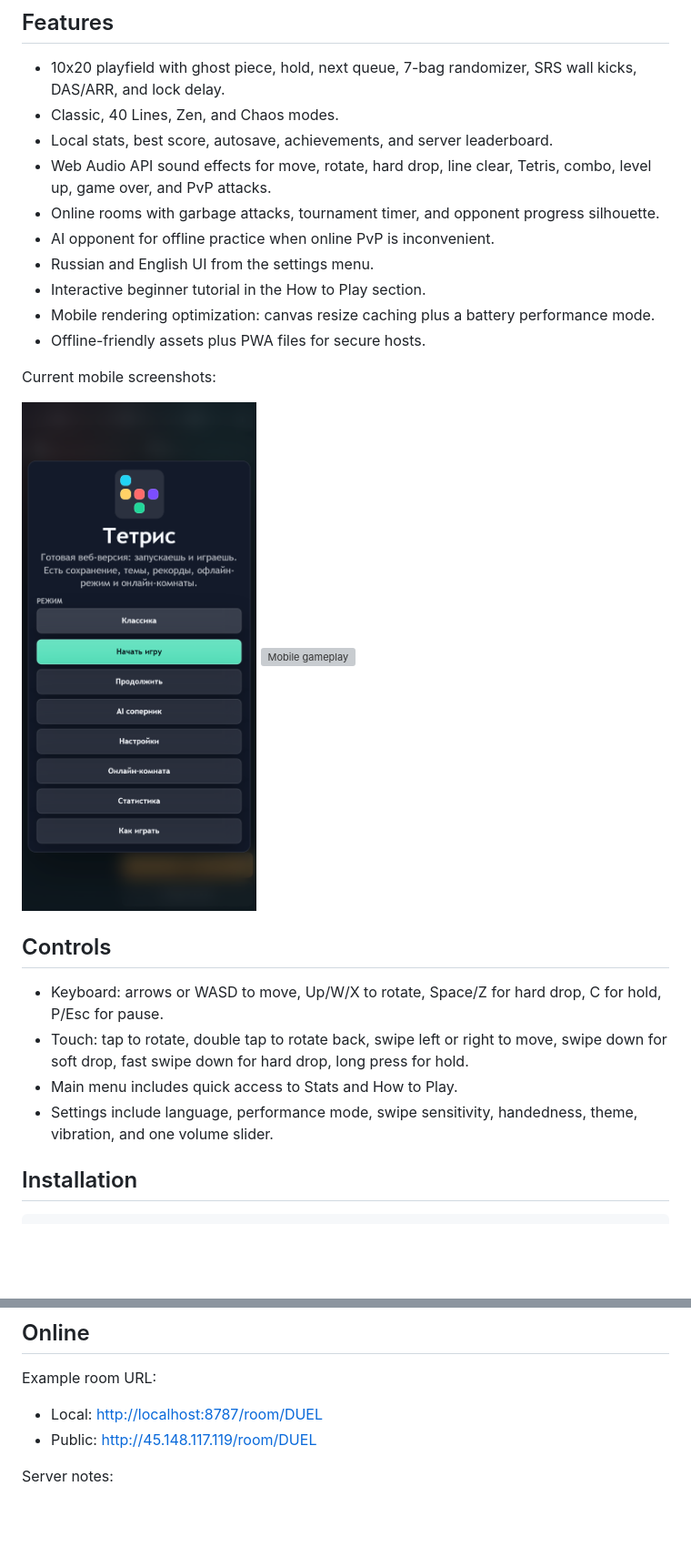
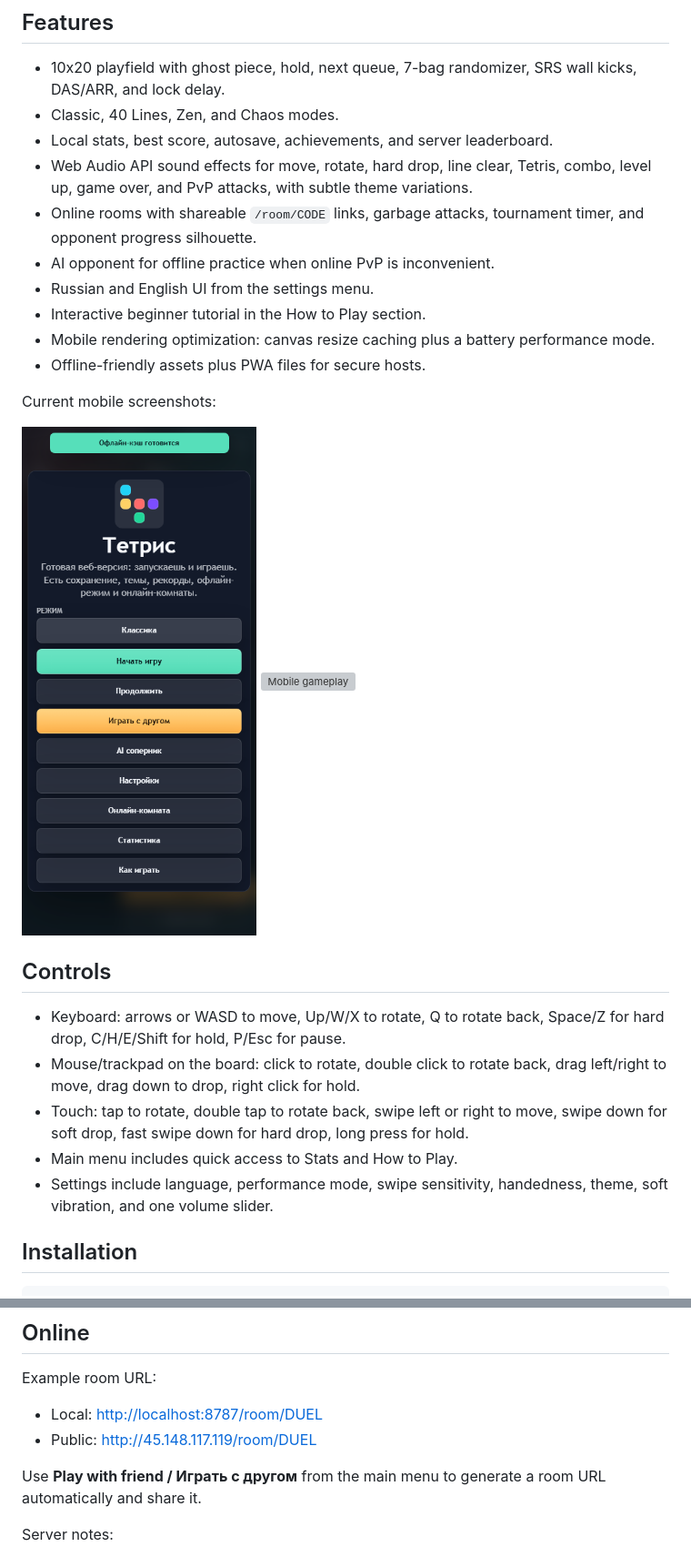
Before and after one commit to popka2007-root/blockdrop-web-game, a Markdown page: README.md, 2 parts joined by grey strips. Shown at 91% size. Rendered like a GitHub page; pictures changed too: screenshots/menu-mobile.png; blank space fills up the shorter version; grey boxes are pictures that could not be loaded.

Commit message:
Improve controls and friend rooms

```diff
--- a/README.md
+++ b/README.md
@@ -9,8 +9,8 @@ Live demo: [http://45.148.117.119/](http://45.148.117.119/)
 - 10x20 playfield with ghost piece, hold, next queue, 7-bag randomizer, SRS wall kicks, DAS/ARR, and lock delay.
 - Classic, 40 Lines, Zen, and Chaos modes.
 - Local stats, best score, autosave, achievements, and server leaderboard.
-- Web Audio API sound effects for move, rotate, hard drop, line clear, Tetris, combo, level up, game over, and PvP attacks.
-- Online rooms with garbage attacks, tournament timer, and opponent progress silhouette.
+- Web Audio API sound effects for move, rotate, hard drop, line clear, Tetris, combo, level up, game over, and PvP attacks, with subtle theme variations.
+- Online rooms with shareable `/room/CODE` links, garbage attacks, tournament timer, and opponent progress silhouette.
 - AI opponent for offline practice when online PvP is inconvenient.
 - Russian and English UI from the settings menu.
 - Interactive beginner tutorial in the How to Play section.
@@ -24,10 +24,11 @@ Current mobile screenshots:
 
 ## Controls
 
-- Keyboard: arrows or WASD to move, Up/W/X to rotate, Space/Z for hard drop, C for hold, P/Esc for pause.
+- Keyboard: arrows or WASD to move, Up/W/X to rotate, Q to rotate back, Space/Z for hard drop, C/H/E/Shift for hold, P/Esc for pause.
+- Mouse/trackpad on the board: click to rotate, double click to rotate back, drag left/right to move, drag down to drop, right click for hold.
 - Touch: tap to rotate, double tap to rotate back, swipe left or right to move, swipe down for soft drop, fast swipe down for hard drop, long press for hold.
 - Main menu includes quick access to Stats and How to Play.
-- Settings include language, performance mode, swipe sensitivity, handedness, theme, vibration, and one volume slider.
+- Settings include language, performance mode, swipe sensitivity, handedness, theme, soft vibration, and one volume slider.
 
 ## Installation
 
@@ -112,6 +113,8 @@ Example room URL:
 - Local: [http://localhost:8787/room/DUEL](http://localhost:8787/room/DUEL)
 - Public: [http://45.148.117.119/room/DUEL](http://45.148.117.119/room/DUEL)
 
+Use **Play with friend / Играть с другом** from the main menu to generate a room URL automatically and share it.
+
 Server notes:
 
 - WebSocket messages are validated.
```
Also changed, not shown: 5 other files.
